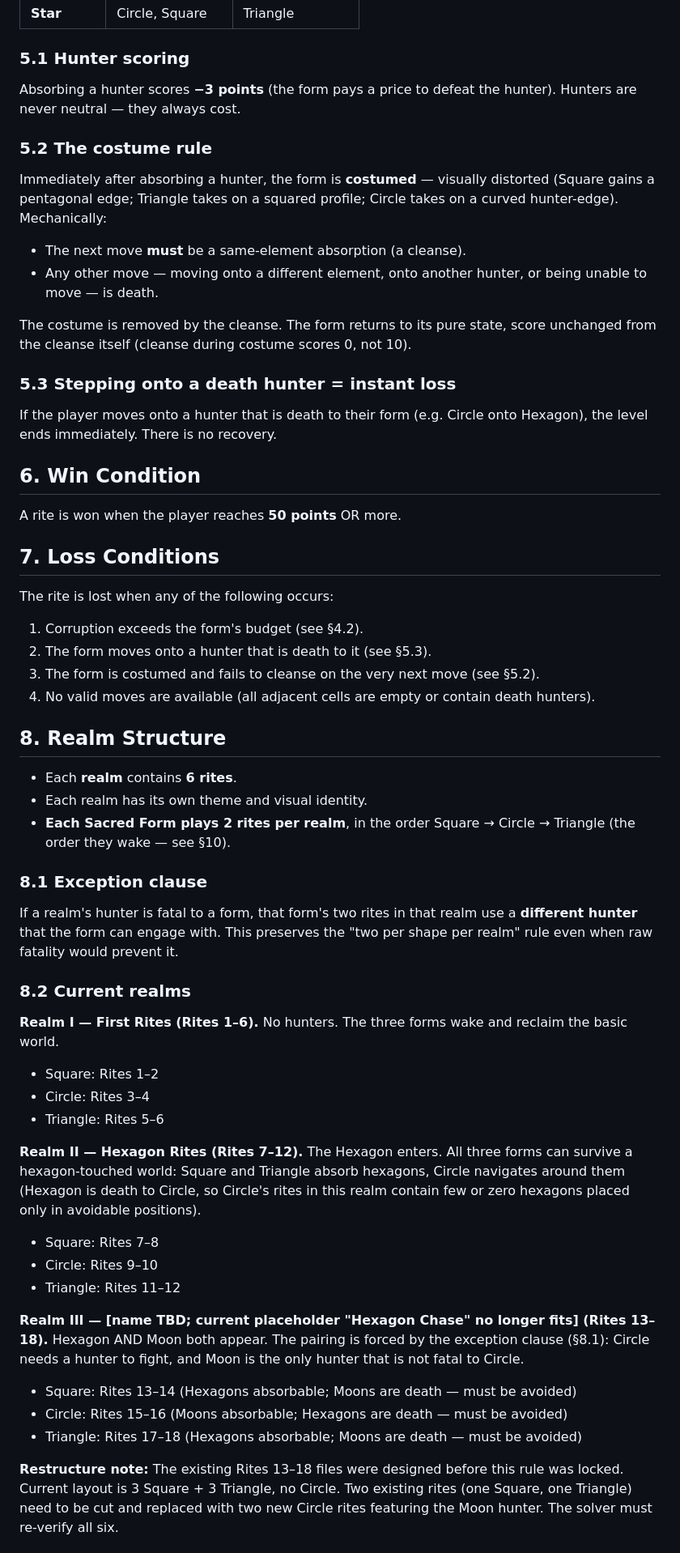
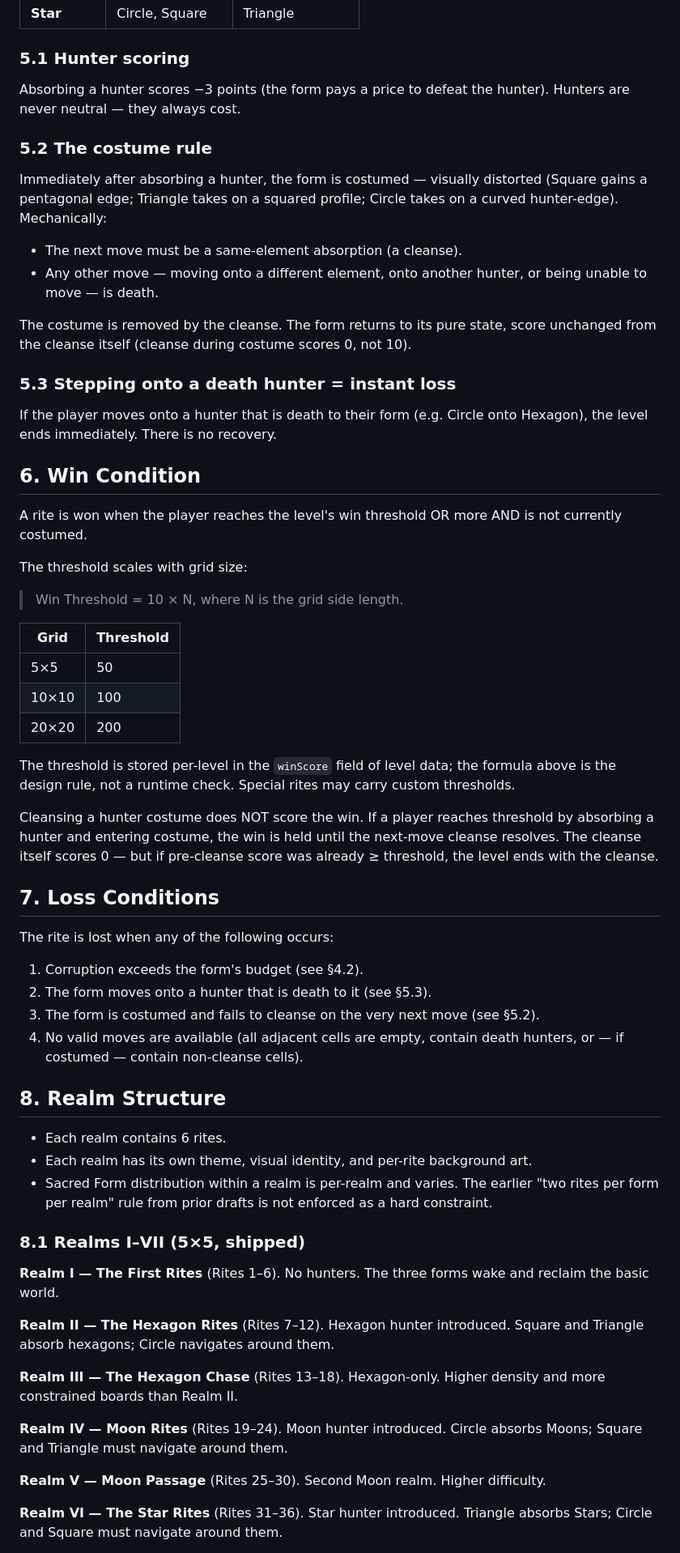
Before and after one commit to cscheidies/sancta-forma, a Markdown page: RULES.md, the part around one of its changes. Shown at 81% size. Drawn GitHub-style.

Commit message:
docs: sync authoritative RULES.md from dev

```diff
--- a/RULES.md
+++ b/RULES.md
@@ -69,13 +75,13 @@ Three non-sacred forms have appeared in the corrupted realms. They are not part
 
 ### 5.1 Hunter scoring
 
-Absorbing a hunter scores **−3 points** (the form pays a price to defeat the hunter). Hunters are never neutral — they always cost.
+Absorbing a hunter scores −3 points (the form pays a price to defeat the hunter). Hunters are never neutral — they always cost.
 
 ### 5.2 The costume rule
 
-Immediately after absorbing a hunter, the form is **costumed** — visually distorted (Square gains a pentagonal edge; Triangle takes on a squared profile; Circle takes on a curved hunter-edge). Mechanically:
+Immediately after absorbing a hunter, the form is costumed — visually distorted (Square gains a pentagonal edge; Triangle takes on a squared profile; Circle takes on a curved hunter-edge). Mechanically:
 
-- The next move **must** be a same-element absorption (a cleanse).
+- The next move must be a same-element absorption (a cleanse).
 - Any other move — moving onto a different element, onto another hunter, or being unable to move — is death.
 
 The costume is removed by the cleanse. The form returns to its pure state, score unchanged from the cleanse itself (cleanse during costume scores 0, not 10).
@@ -86,7 +92,21 @@ If the player moves onto a hunter that is death to their form (e.g. Circle onto
 
 ## 6. Win Condition
 
-A rite is won when the player reaches **50 points** OR more.
+A rite is won when the player reaches the level's win threshold OR more AND is not currently costumed.
+
+The threshold scales with grid size:
+
+> Win Threshold = 10 × N, where N is the grid side length.
+
+| Grid | Threshold |
+|---|---|
+| 5×5 | 50 |
+| 10×10 | 100 |
+| 20×20 | 200 |
+
+The threshold is stored per-level in the `winScore` field of level data; the formula above is the design rule, not a runtime check. Special rites may carry custom thresholds.
+
+Cleansing a hunter costume does NOT score the win. If a player reaches threshold by absorbing a hunter and entering costume, the win is held until the next-move cleanse resolves. The cleanse itself scores 0 — but if pre-cleanse score was already ≥ threshold, the level ends with the cleanse.
 
 ## 7. Loss Conditions
 
@@ -95,34 +115,25 @@ The rite is lost when any of the following occurs:
 1. Corruption exceeds the form's budget (see §4.2).
 2. The form moves onto a hunter that is death to it (see §5.3).
 3. The form is costumed and fails to cleanse on the very next move (see §5.2).
-4. No valid moves are available (all adjacent cells are empty or contain death hunters).
+4. No valid moves are available (all adjacent cells are empty, contain death hunters, or — if costumed — contain non-cleanse cells).
 
 ## 8. Realm Structure
 
-- Each **realm** contains **6 rites**.
-- Each realm has its own theme and visual identity.
-- **Each Sacred Form plays 2 rites per realm**, in the order Square → Circle → Triangle (the order they wake — see §10).
+- Each realm contains 6 rites.
+- Each realm has its own theme, visual identity, and per-rite background art.
+- Sacred Form distribution within a realm is per-realm and varies. The earlier "two rites per form per realm" rule from prior drafts is not enforced as a hard constraint.
 
-### 8.1 Exception clause
+### 8.1 Realms I–VII (5×5, shipped)
 
-If a realm's hunter is fatal to a form, that form's two rites in that realm use a **different hunter** that the form can engage with. This preserves the "two per shape per realm" rule even when raw fatality would prevent it.
+**Realm I — The First Rites** (Rites 1–6). No hunters. The three forms wake and reclaim the basic world.
 
-### 8.2 Current realms
+**Realm II — The Hexagon Rites** (Rites 7–12). Hexagon hunter introduced. Square and Triangle absorb hexagons; Circle navigates around them.
 
-**Realm I — First Rites (Rites 1–6).** No hunters. The three forms wake and reclaim the basic world.
-- Square: Rites 1–2
-- Circle: Rites 3–4
-- Triangle: Rites 5–6
+**Realm III — The Hexagon Chase** (Rites 13–18). Hexagon-only. Higher density and more constrained boards than Realm II.
 
-**Realm II — Hexagon Rites (Rites 7–12).** The Hexagon enters. All three forms can survive a hexagon-touched world: Square and Triangle absorb hexagons, Circle navigates around them (Hexagon is death to Circle, so Circle's rites in this realm contain few or zero hexagons placed only in avoidable positions).
-- Square: Rites 7–8
-- Circle: Rites 9–10
-- Triangle: Rites 11–12
+**Realm IV — Moon Rites** (Rites 19–24). Moon hunter introduced. Circle absorbs Moons; Square and Triangle must navigate around them.
 
-**Realm III — [name TBD; current placeholder "Hexagon Chase" no longer fits] (Rites 13–18).** Hexagon AND Moon both appear. The pairing is forced by the exception clause (§8.1): Circle needs a hunter to fight, and Moon is the only hunter that is not fatal to Circle.
-- Square: Rites 13–14 (Hexagons absorbable; Moons are death — must be avoided)
-- Circle: Rites 15–16 (Moons absorbable; Hexagons are death — must be avoided)
-- Triangle: Rites 17–18 (Hexagons absorbable; Moons are death — must be avoided)
+**Realm V — Moon Passage** (Rites 25–30). Second Moon realm. Higher difficulty.
 
-**Restructure note:** The existing Rites 13–18 files were designed before this rule was locked. Current layout is 3 Square + 3 Triangle, no Circle. Two existing rites (one Square, one Triangle) need to be cut and replaced with two new Circle rites featuring the Moon hunter. The solver must re-verify all six.
+**Realm VI — The Star Rites** (Rites 31–36). Star hunter introduced. Triangle absorbs Stars; Circle and Square must navigate around them.
 
```
Also changed, not shown: other parts of RULES.md (+106 -39 lines).
